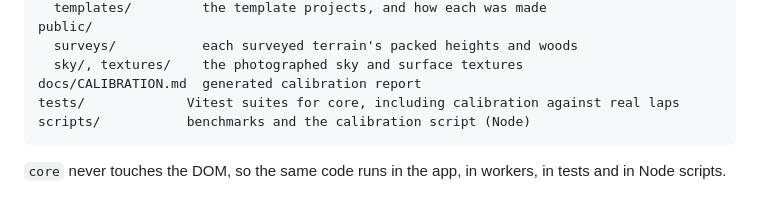
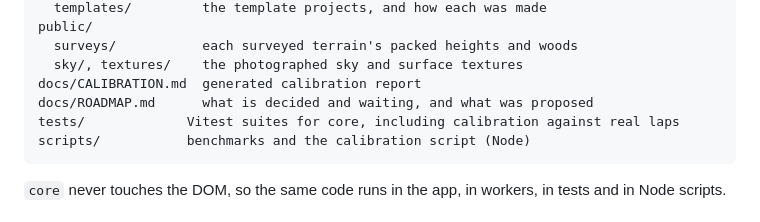
Before and after one commit to timovk/RaceTrackDesign, a Markdown page: ARCHITECTURE.md, the part around the change. Rendered like a GitHub page.

````diff
--- a/ARCHITECTURE.md
+++ b/ARCHITECTURE.md
@@ -90,6 +90,7 @@ public/
   surveys/           each surveyed terrain's packed heights and woods
   sky/, textures/    the photographed sky and surface textures
 docs/CALIBRATION.md  generated calibration report
+docs/ROADMAP.md      what is decided and waiting, and what was proposed
 tests/             Vitest suites for core, including calibration against real laps
 scripts/           benchmarks and the calibration script (Node)
 ```
````
Also changed, not shown: README.md (+2 -0 lines), docs/ROADMAP.md (added, +77 -0 lines).
